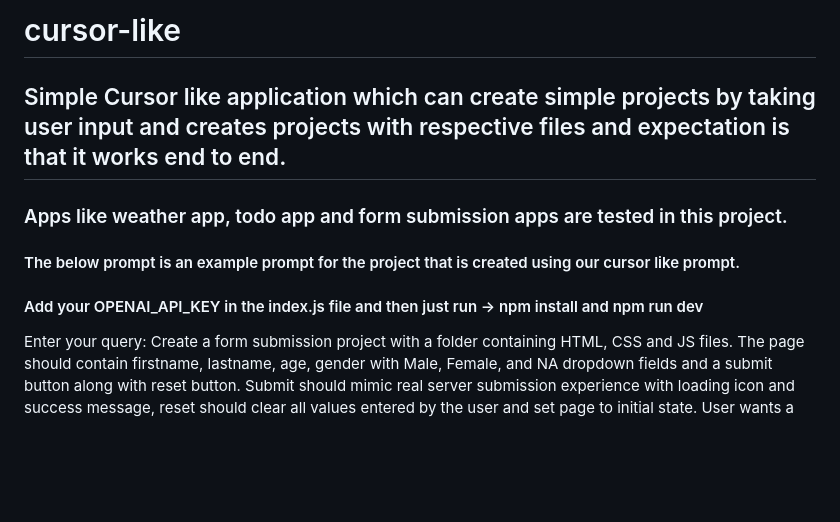
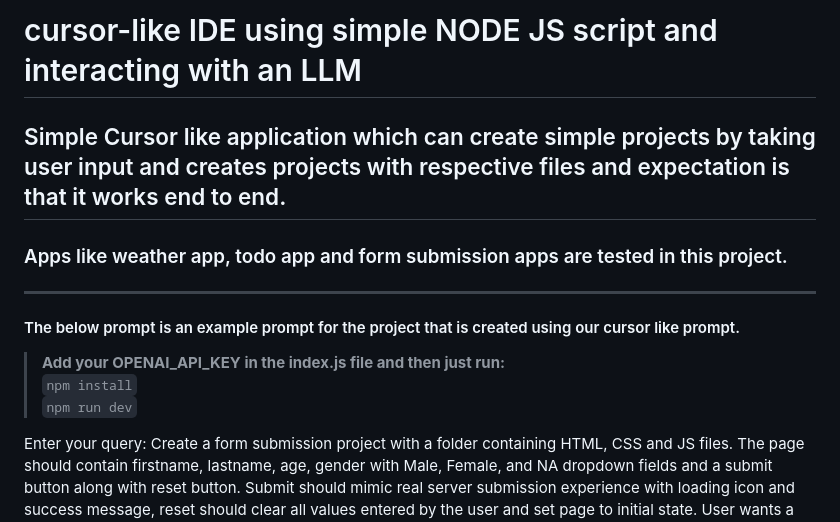
Before and after one commit to sthota11/cursor-like, a Markdown page: README.md, the part around the change. Drawn GitHub-style; blank space fills up the shorter version.

```diff
--- a/README.md
+++ b/README.md
@@ -1,11 +1,16 @@
-# cursor-like
+# cursor-like IDE using simple NODE JS script and interacting with an LLM
+
 ## Simple Cursor like application which can create simple projects by taking user input and creates projects with respective files and expectation is that it works end to end.
 
 ### Apps like weather app, todo app and form submission apps are tested in this project.
 
+---
+
 #### The below prompt is an example prompt for the project that is created using our cursor like prompt.
 
-#### Add your OPENAI_API_KEY in the index.js file and then just run -> npm install and npm run dev
+> **Add your OPENAI_API_KEY in the index.js file and then just run:**
+> `npm install`
+> `npm run dev`
 
 Enter your query: Create a form submission project with a folder containing HTML, CSS and JS files. The page should contain firstname, lastname, age, gender with Male, Female, and NA dropdown fields and a submit button along with reset button. Submit should mimic real server submission experience with loading icon and success message, reset should clear all values entered by the user and set page to initial state.
 User wants a form submission project that includes HTML, CSS, and JS files in a folder. The form fields should be firstname, lastname, age, and gender with a dropdown for Male, Female, and NA. There should be submit and reset buttons. Submit should mimic a real server submission with loading icon and success message. Reset should clear all values and reset the page.
```
